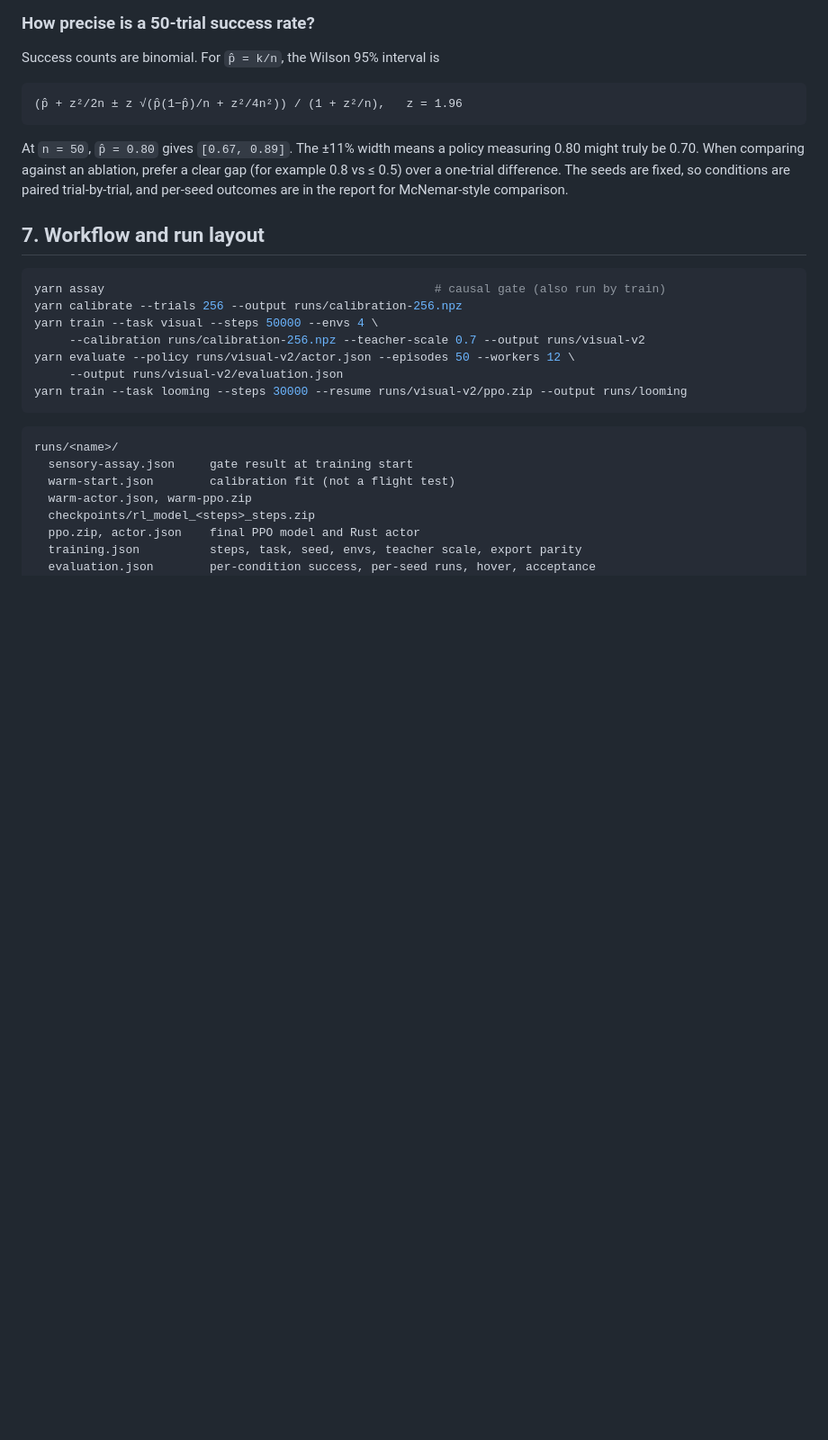
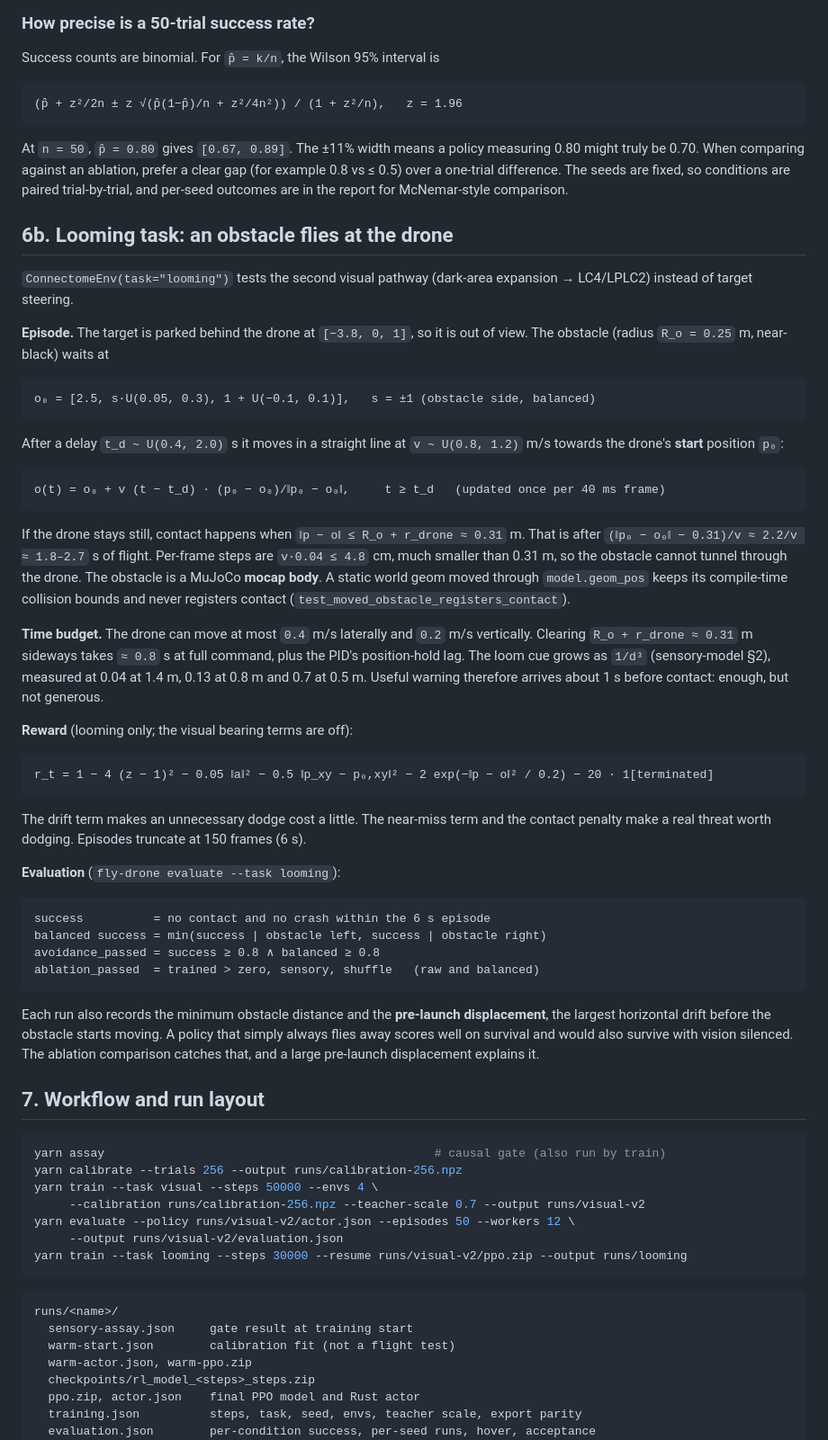
Before and after one commit to garyb9/fly-drone, a Markdown page: docs/training.md, the part around the change. Shown at 90% size. GitHub-like rendering; blank space fills up the shorter version.

Commit message:
Document looming task math, measured loom cues and new checklist items
Co-Authored-By: Claude Opus 5 <noreply@anthropic.com>

````diff
--- a/docs/training.md
+++ b/docs/training.md
@@ -158,6 +158,60 @@ truly be 0.70. When comparing against an ablation, prefer a clear gap (for examp
 over a one-trial difference. The seeds are fixed, so conditions are paired trial-by-trial, and
 per-seed outcomes are in the report for McNemar-style comparison.
 
+## 6b. Looming task: an obstacle flies at the drone
+
+`ConnectomeEnv(task="looming")` tests the second visual pathway (dark-area expansion → LC4/LPLC2)
+instead of target steering.
+
+**Episode.** The target is parked behind the drone at `[−3.8, 0, 1]`, so it is out of view. The
+obstacle (radius `R_o = 0.25` m, near-black) waits at
+
+```
+o₀ = [2.5, s·U(0.05, 0.3), 1 + U(−0.1, 0.1)],   s = ±1 (obstacle side, balanced)
+```
+
+After a delay `t_d ~ U(0.4, 2.0)` s it moves in a straight line at `v ~ U(0.8, 1.2)` m/s towards the
+drone's **start** position `p₀`:
+
+```
+o(t) = o₀ + v (t − t_d) · (p₀ − o₀)/‖p₀ − o₀‖,     t ≥ t_d   (updated once per 40 ms frame)
+```
+
+If the drone stays still, contact happens when `‖p − o‖ ≤ R_o + r_drone ≈ 0.31` m. That is after
+`(‖p₀ − o₀‖ − 0.31)/v ≈ 2.2/v ≈ 1.8–2.7` s of flight. Per-frame steps are `v·0.04 ≤ 4.8` cm,
+much smaller than 0.31 m, so the obstacle cannot tunnel through the drone. The obstacle is a MuJoCo
+**mocap body**. A static world geom moved through `model.geom_pos` keeps its compile-time
+collision bounds and never registers contact (`test_moved_obstacle_registers_contact`).
+
+**Time budget.** The drone can move at most `0.4` m/s laterally and `0.2` m/s vertically.
+Clearing `R_o + r_drone ≈ 0.31` m sideways takes `≈ 0.8` s at full command, plus the PID's
+position-hold lag. The loom cue grows as `1/d³` (sensory-model §2), measured at 0.04 at 1.4 m,
+0.13 at 0.8 m and 0.7 at 0.5 m. Useful warning therefore arrives about 1 s before contact:
+enough, but not generous.
+
+**Reward** (looming only; the visual bearing terms are off):
+
+```
+r_t = 1 − 4 (z − 1)² − 0.05 ‖a‖² − 0.5 ‖p_xy − p₀,xy‖² − 2 exp(−‖p − o‖² / 0.2) − 20 · 1[terminated]
+```
+
+The drift term makes an unnecessary dodge cost a little. The near-miss term and the contact
+penalty make a real threat worth dodging. Episodes truncate at 150 frames (6 s).
+
+**Evaluation** (`fly-drone evaluate --task looming`):
+
+```
+success          = no contact and no crash within the 6 s episode
+balanced success = min(success | obstacle left, success | obstacle right)
+avoidance_passed = success ≥ 0.8 ∧ balanced ≥ 0.8
+ablation_passed  = trained > zero, sensory, shuffle   (raw and balanced)
+```
+
+Each run also records the minimum obstacle distance and the **pre-launch displacement**, the
+largest horizontal drift before the obstacle starts moving. A policy that simply always flies
+away scores well on survival and would also survive with vision silenced. The ablation
+comparison catches that, and a large pre-launch displacement explains it.
+
 ## 7. Workflow and run layout
 
 ```bash
````
Also changed, not shown: docs/manual-checklist.md (+10 -2 lines), docs/sensory-model.md (+18 -0 lines).
